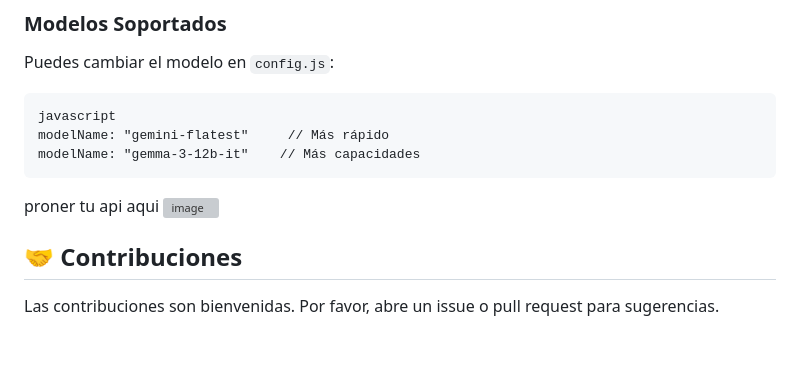
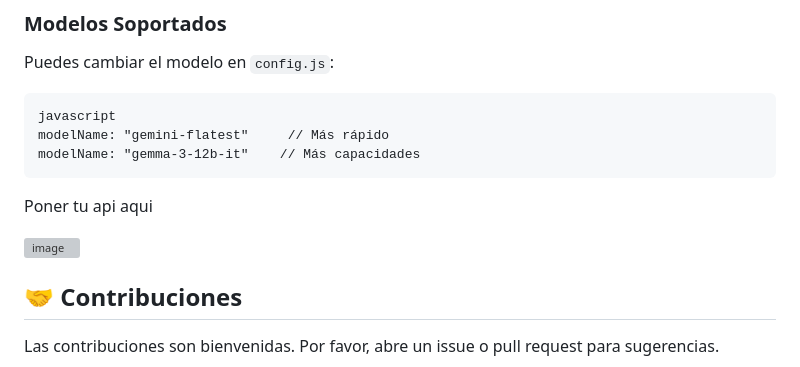
Before and after one commit to Ramiro2023r/socratic-math-ai, a Markdown page: README.md, the part around the change. Rendered like a GitHub page; blank space fills up the shorter version; grey boxes are pictures that could not be loaded.

Commit message:
Fix typo in README.md

````diff
--- a/README.md
+++ b/README.md
@@ -171,7 +171,8 @@ javascript
 modelName: "gemini-flatest"     // Más rápido
 modelName: "gemma-3-12b-it"    // Más capacidades
 ```
-proner tu api aqui
+Poner tu api aqui
+
 <img width="648" height="168" alt="image" src="https://github.com/user-attachments/assets/d32b7888-1b87-4ae3-a82c-d711ac541d1e" />
 
 ## 🤝 Contribuciones
````
